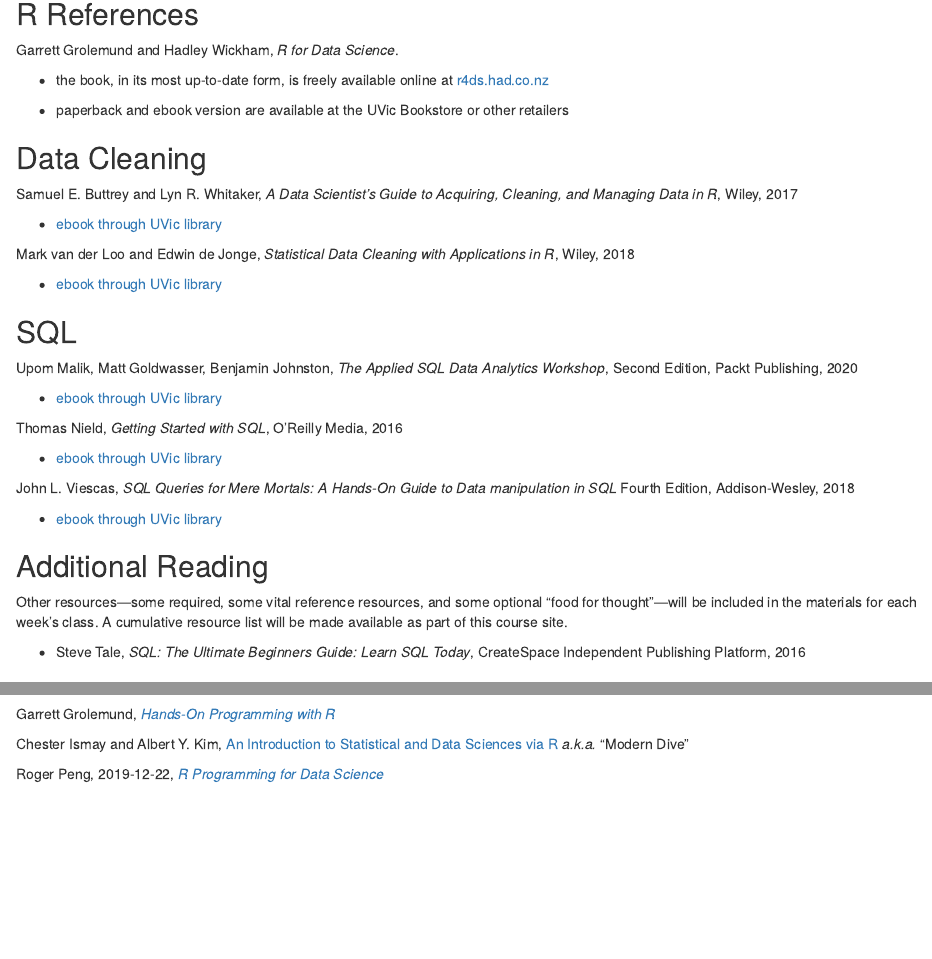
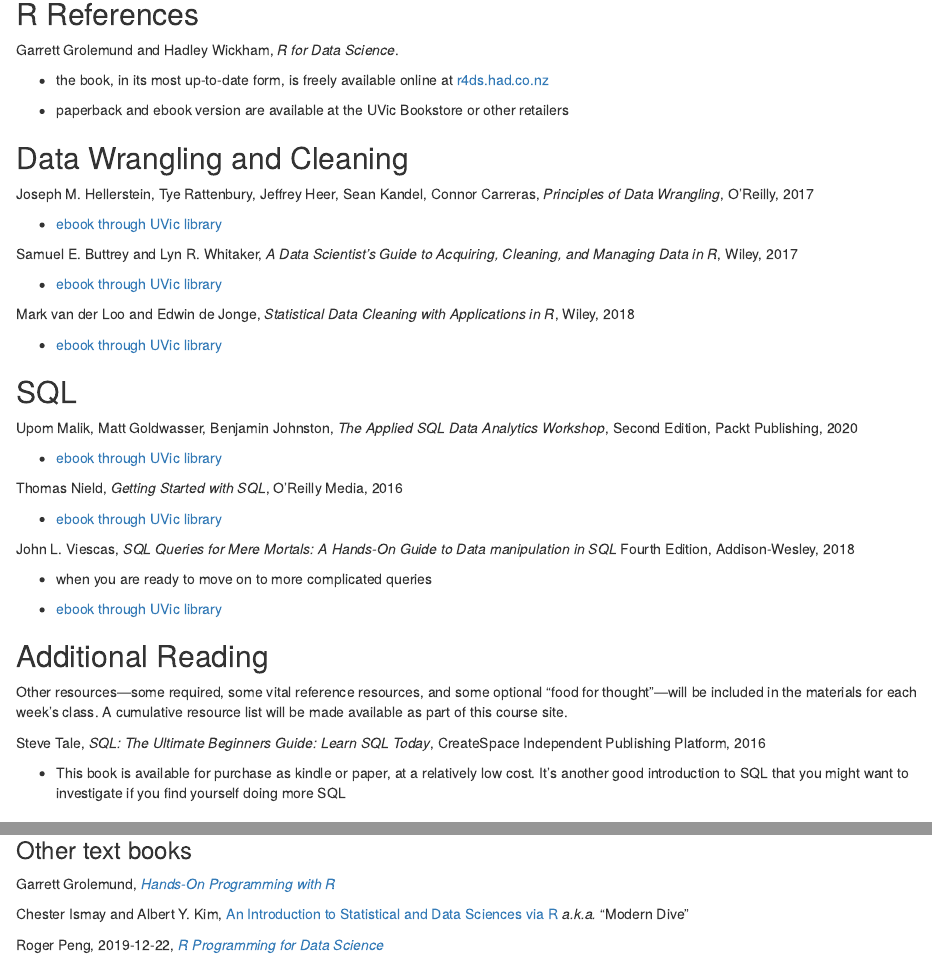
Before and after one commit to MonkmanMH/UVic_BIDA405, an R Markdown document (course_outline/02-coursematerials.Rmd): the page in a window 1100 px wide, from 80 px down, and a second part further down, joined at a grey line. Rendered offline with R 4.5, knitr and Pandoc, with nearby package versions.

Commit message:
more references

```diff
--- a/course_outline/02-coursematerials.Rmd
+++ b/course_outline/02-coursematerials.Rmd
@@ -9,7 +9,13 @@
 * paperback and ebook version are available at the UVic Bookstore or other retailers
 
 
-## Data Cleaning
+## Data Wrangling and Cleaning
+
+Joseph M. Hellerstein, Tye Rattenbury, Jeffrey Heer, Sean Kandel, Connor Carreras, _Principles of Data Wrangling_, O'Reilly, 2017
+
+* [ebook through UVic library](https://learning-oreilly-com.ezproxy.library.uvic.ca/library/view/principles-of-data/9781491938911/?ar?orpq&email=oJbr4Ho8VLXz0zbFzjLK2g%3d%3d&tstamp=1593872116&id=264B1B6FB9757E417BF02832AB953DFB5A1A0BAC)
+
+
 
 Samuel E. Buttrey and Lyn R. Whitaker, _A Data Scientist's Guide to Acquiring, Cleaning, and Managing Data in R_, Wiley, 2017
 
@@ -34,6 +40,8 @@
 
 John L. Viescas, _SQL Queries for Mere Mortals: A Hands-On Guide to Data manipulation in SQL_ Fourth Edition, Addison-Wesley, 2018
 
+* when you are ready to move on to more complicated queries
+
 * [ebook through UVic library](https://learning-oreilly-com.ezproxy.library.uvic.ca/library/view/sql-queries-for/9780134858432/cover.xhtml)
 
 
@@ -42,7 +50,9 @@
 
 Other resources&#8212;some required, some vital reference resources, and some optional "food for thought"&#8212;will be included in the  materials for each week's class. A cumulative resource list will be made available as part of this course site.
 
-* Steve Tale, _SQL: The Ultimate Beginners Guide: Learn SQL Today_, CreateSpace Independent Publishing Platform, 2016
+Steve Tale, _SQL: The Ultimate Beginners Guide: Learn SQL Today_, CreateSpace Independent Publishing Platform, 2016
+
+* This book is available for purchase as kindle or paper, at a relatively low cost. It's another good introduction to SQL that you might want to investigate if you find yourself doing more SQL
 
 
 ### Other text books
```
Also changed, not shown: course_outline/00_course-outline.Rmd (+2 -2 lines).
